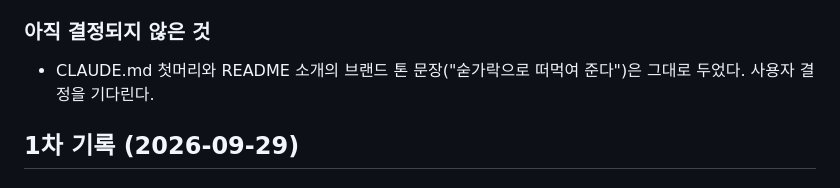
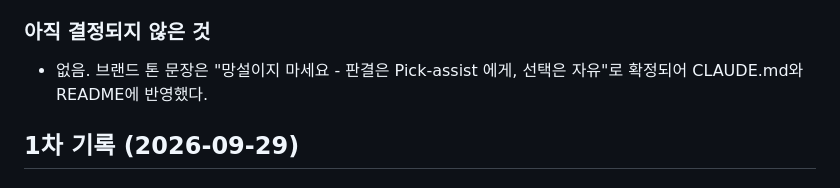
Before and after one commit to rundope/Pick-assist, a Markdown page: HANDOFF.md, the part around the change. Drawn GitHub-style.

```diff
--- a/HANDOFF.md
+++ b/HANDOFF.md
@@ -17,7 +17,7 @@
 
 ### 아직 결정되지 않은 것
 
-- CLAUDE.md 첫머리와 README 소개의 브랜드 톤 문장("숟가락으로 떠먹여 준다")은 그대로 두었다. 사용자 결정을 기다린다.
+- 없음. 브랜드 톤 문장은 "망설이지 마세요 - 판결은 Pick-assist 에게, 선택은 자유"로 확정되어 CLAUDE.md와 README에 반영했다.
 
 ## 1차 기록 (2026-09-29)
 
```
Also changed, not shown: CLAUDE.md (+2 -1 lines), README.md (+4 -4 lines).
